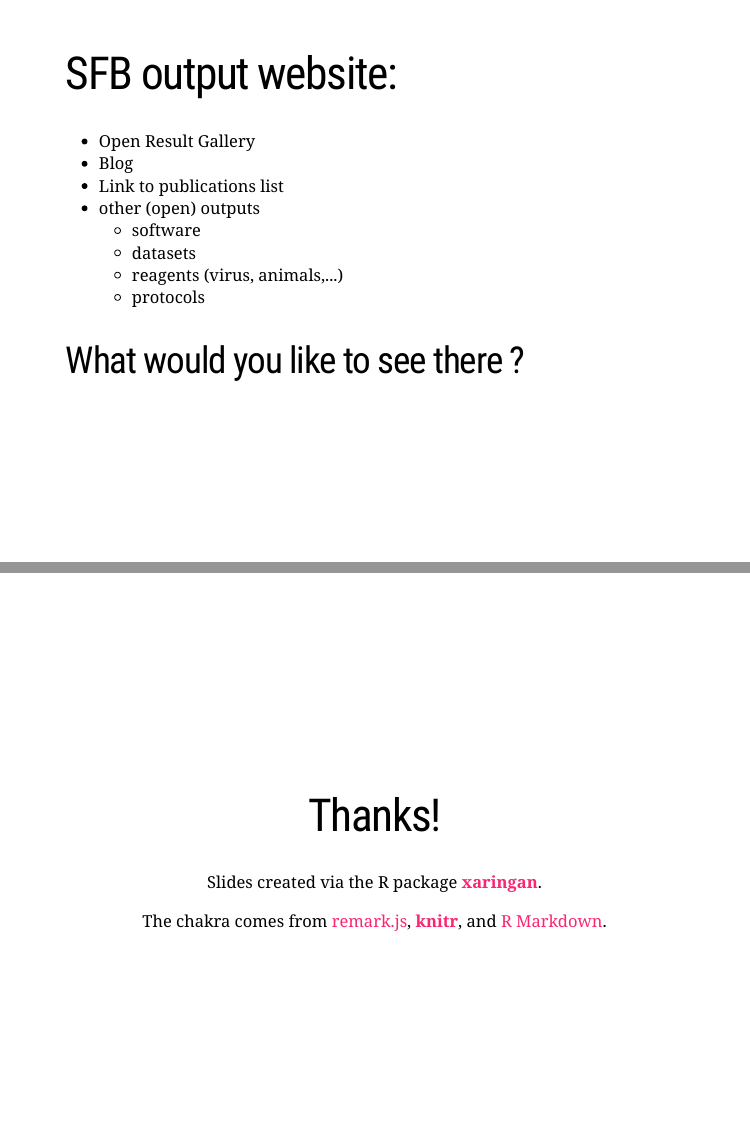
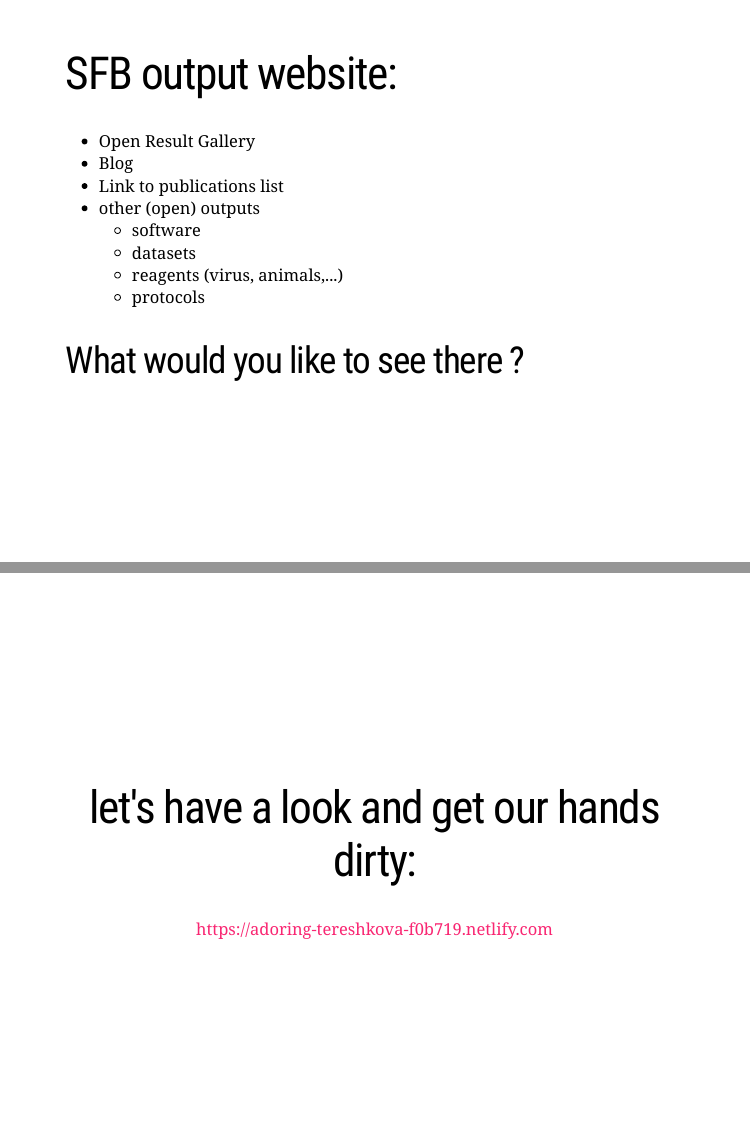
Before and after one commit to smartfigures-dar/Project_description, an R Markdown document (presentations/201911_sfbretreatpres.Rmd): pages 14 and 15 of 15 before the commit and pages 14 and 15 of 16 after it, joined at a grey line. The pictures show the slides in the output file presentations/201911_sfbretreatpres.html that the author committed with the source; the slides are laid out offline by our stand-in for remark.js, each with all of its steps uncovered, in fonts that may differ from those the slides ask for, and without slide numbers, shadows or browser add-ons; a font, style sheet, LaTeX package, included part or bibliography that could not be used is replaced or left out.

Commit message:
add hands on slide

```diff
--- a/presentations/201911_sfbretreatpres.Rmd
+++ b/presentations/201911_sfbretreatpres.Rmd
@@ -280,8 +280,16 @@ layout: false
 --
 
 ## What would you like to see there ?
+
 ---
+class: center, middle
 
+
+# let's have a look and get our hands dirty:
+
+https://adoring-tereshkova-f0b719.netlify.com
+
+---
 
 class: center, middle
 
```
Also changed, not shown: presentations/201911_sfbretreatpres.html.
